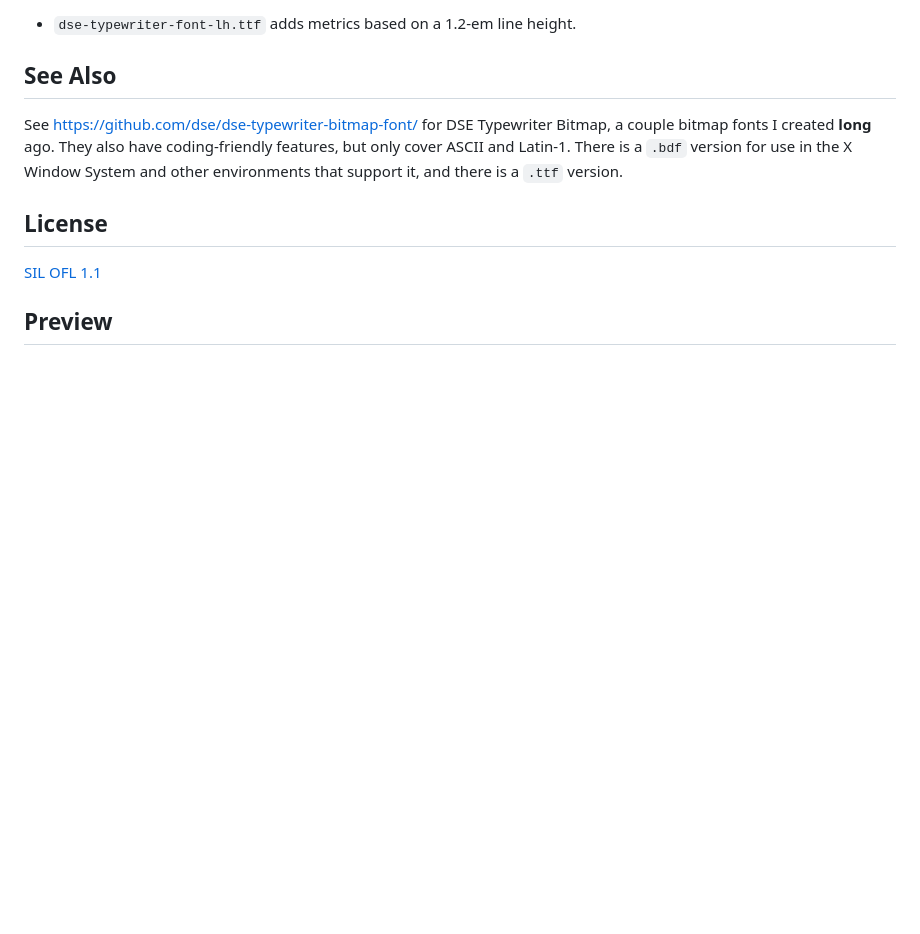
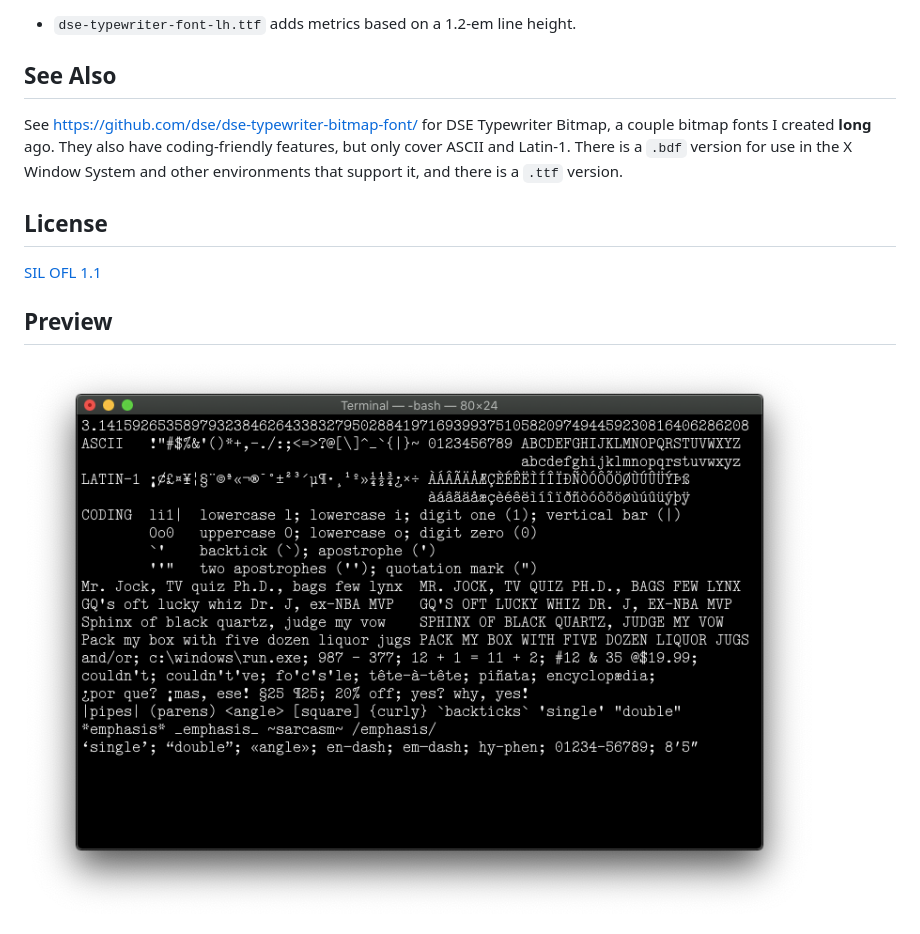
Before and after one commit to dse/dse-typewriter-font, a Markdown page: README.md, the part around the change printed below. Drawn GitHub-style; pictures changed too: images/sample-mac.png (added); blank space fills up the shorter version.

```diff
--- a/README.md
+++ b/README.md
@@ -75,5 +75,7 @@ environments that support it, and there is a `.ttf` version.
 
 ## Preview
 
+![Sample (Mac)](images/sample-mac.png)
+
 ![Sample (Windows)](images/sample-windows.png)
 
```
Also changed, not shown: other parts of README.md (+2 -0 lines), images/coding-mac.png (added).
